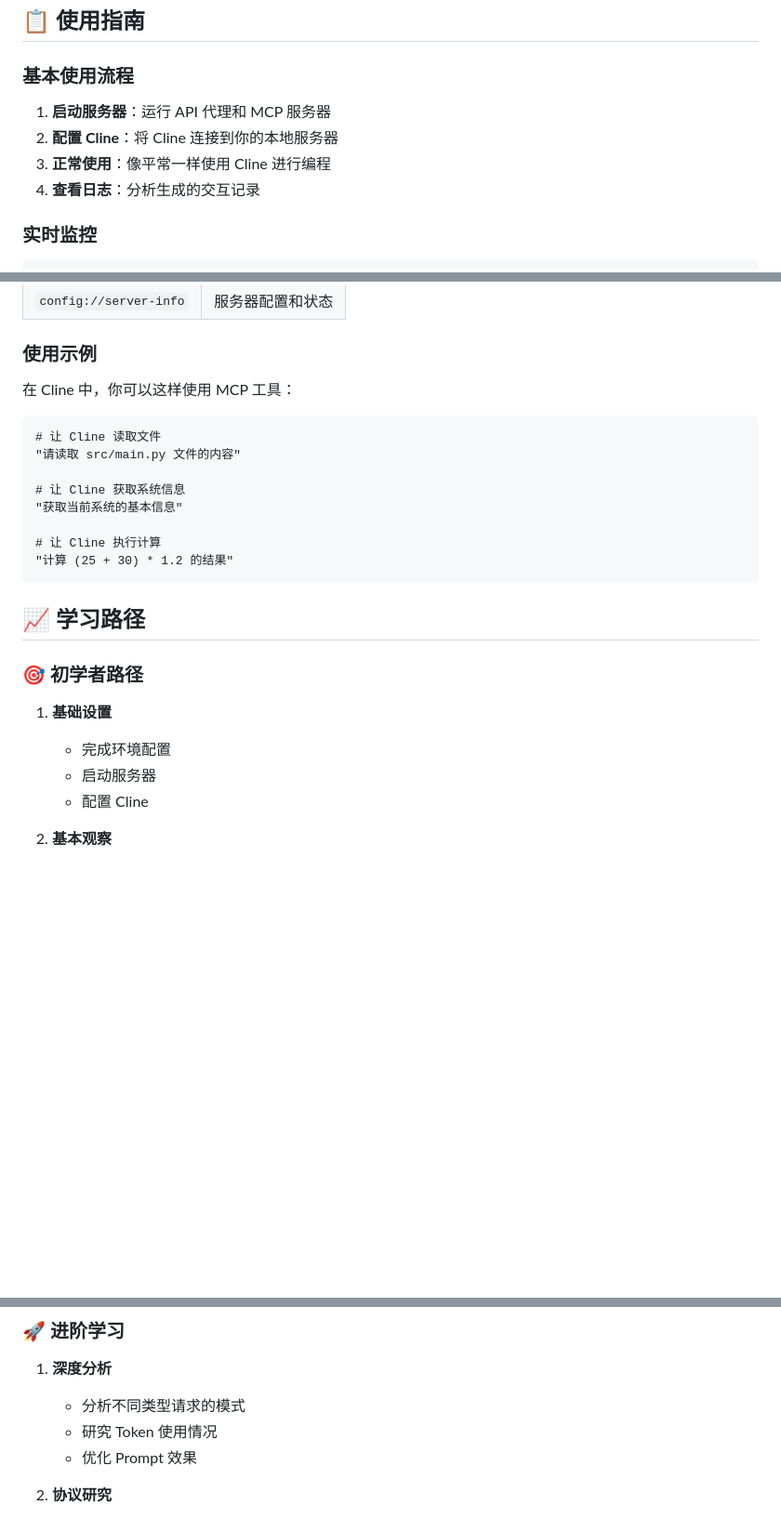
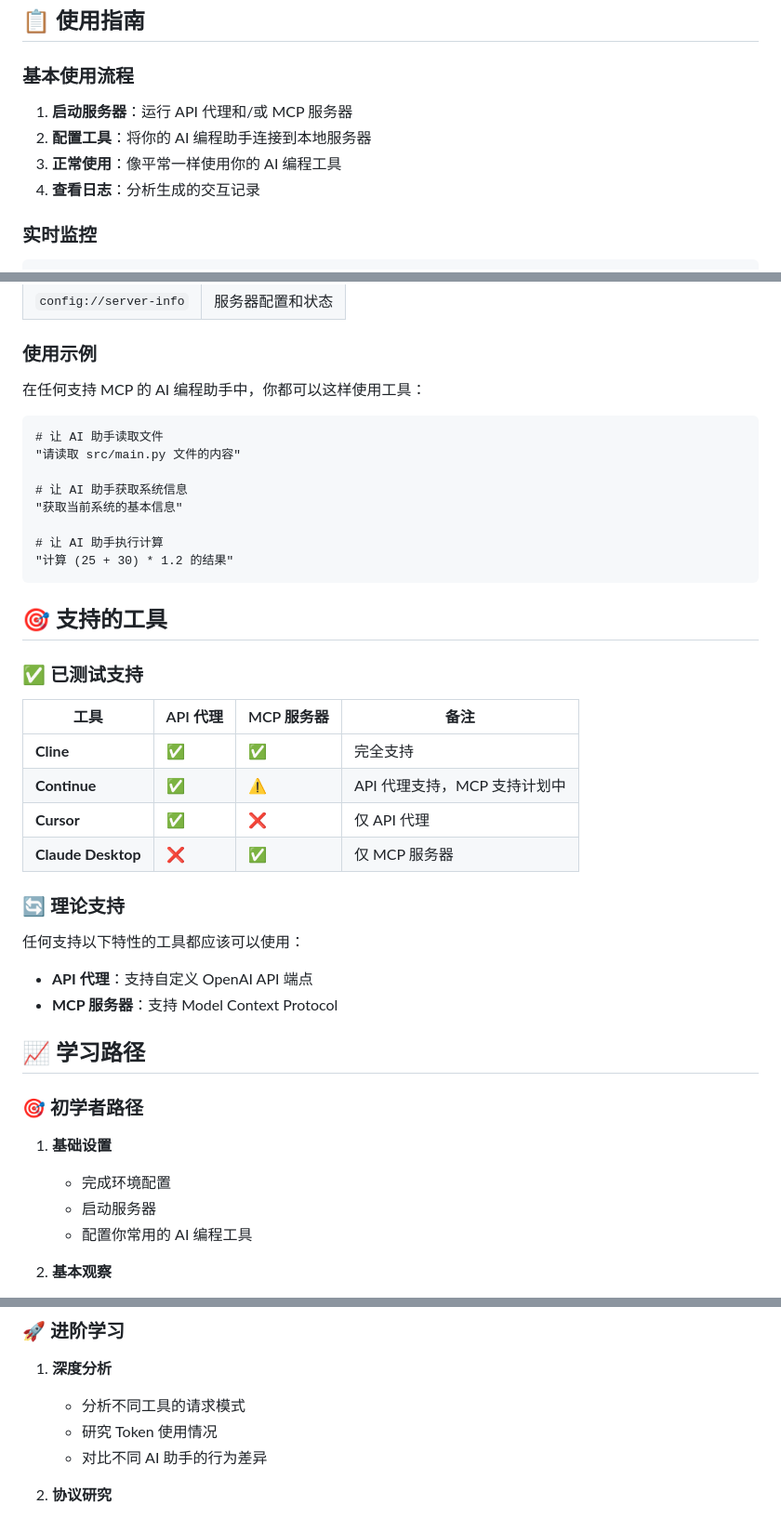
Before and after one commit to riba2534/learn_mcp_log, a Markdown page: README.md, 3 parts joined by grey strips. Shown at 93% size. GitHub-like rendering; blank space fills up the shorter version.

````diff
--- a/README.md
+++ b/README.md
@@ -160,9 +203,9 @@ uv run mcp_server.py                                   # MCP 服务器
 
 ### 基本使用流程
 
-1. **启动服务器**：运行 API 代理和 MCP 服务器
-2. **配置 Cline**：将 Cline 连接到你的本地服务器
-3. **正常使用**：像平常一样使用 Cline 进行编程
+1. **启动服务器**：运行 API 代理和/或 MCP 服务器
+2. **配置工具**：将你的 AI 编程助手连接到本地服务器
+3. **正常使用**：像平常一样使用你的 AI 编程工具
 4. **查看日志**：分析生成的交互记录
 
 ### 实时监控
@@ -292,18 +335,35 @@ tail -f mcp_server.log
 
 ### 使用示例
 
-在 Cline 中，你可以这样使用 MCP 工具：
+在任何支持 MCP 的 AI 编程助手中，你都可以这样使用工具：
 
 ```
-# 让 Cline 读取文件
+# 让 AI 助手读取文件
 "请读取 src/main.py 文件的内容"
 
-# 让 Cline 获取系统信息
+# 让 AI 助手获取系统信息
 "获取当前系统的基本信息"
 
-# 让 Cline 执行计算
+# 让 AI 助手执行计算
 "计算 (25 + 30) * 1.2 的结果"
 ```
+
+## 🎯 支持的工具
+
+### ✅ 已测试支持
+
+| 工具 | API 代理 | MCP 服务器 | 备注 |
+|------|---------|-----------|------|
+| **Cline** | ✅ | ✅ | 完全支持 |
+| **Continue** | ✅ | ⚠️ | API 代理支持，MCP 支持计划中 |
+| **Cursor** | ✅ | ❌ | 仅 API 代理 |
+| **Claude Desktop** | ❌ | ✅ | 仅 MCP 服务器 |
+
+### 🔄 理论支持
+
+任何支持以下特性的工具都应该可以使用：
+- **API 代理**：支持自定义 OpenAI API 端点
+- **MCP 服务器**：支持 Model Context Protocol
 
 ## 📈 学习路径
 
@@ -312,7 +372,7 @@ tail -f mcp_server.log
 1. **基础设置**
    - 完成环境配置
    - 启动服务器
-   - 配置 Cline
+   - 配置你常用的 AI 编程工具
 
 2. **基本观察**
    - 发送简单的代码问题
@@ -327,9 +387,9 @@ tail -f mcp_server.log
 ### 🚀 进阶学习
 
 1. **深度分析**
-   - 分析不同类型请求的模式
+   - 分析不同工具的请求模式
    - 研究 Token 使用情况
-   - 优化 Prompt 效果
+   - 对比不同 AI 助手的行为差异
 
 2. **协议研究**
    - 深入 MCP 协议规范
````
Also changed, not shown: other parts of README.md (+56 -12 lines).
